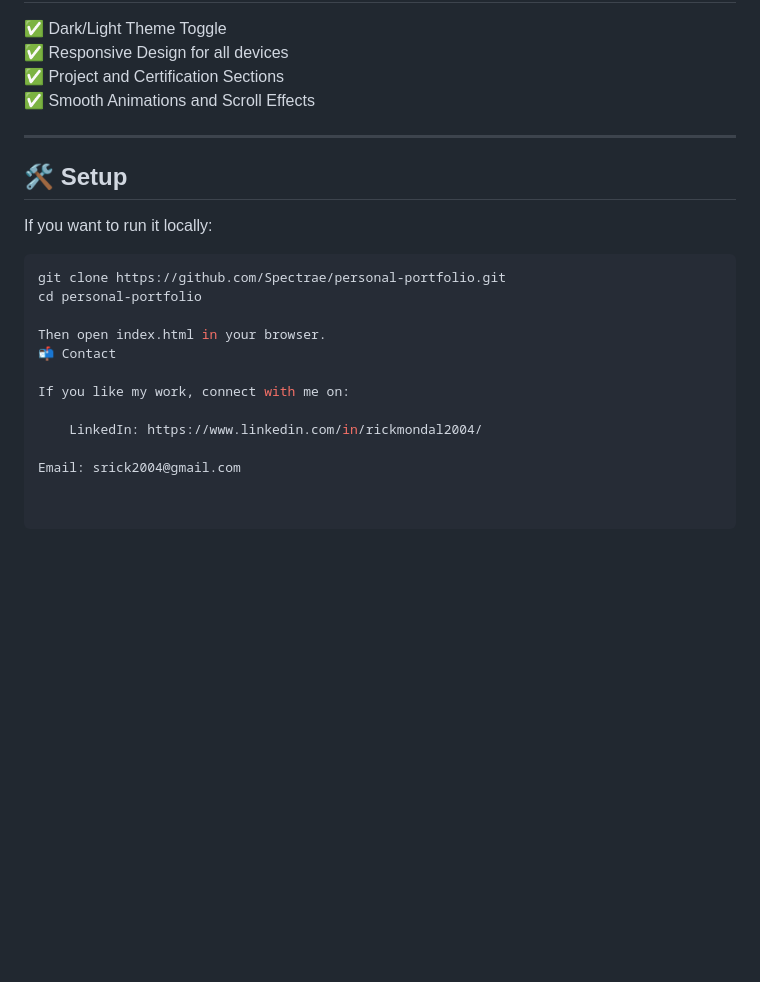
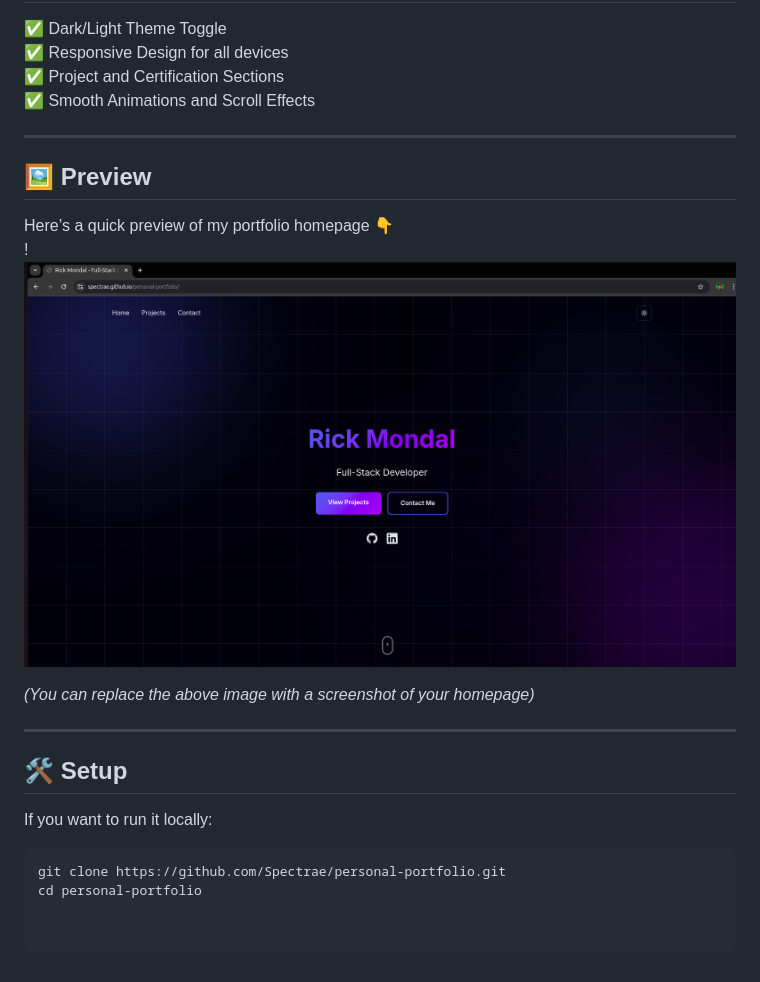
Before and after one commit to Spectrae/personal-portfolio, a Markdown page: README.md, the part around the change. Rendered like a GitHub page; pictures changed too: preview.png (added); blank space fills up the shorter version.

Commit message:
Add preview image and fix README preview link

````diff
--- a/README.md
+++ b/README.md
@@ -27,18 +27,18 @@ Everything is custom coded — no frameworks used.
 
 ---
 
+## 🖼️ Preview
+
+Here’s a quick preview of my portfolio homepage 👇
+!![Portfolio Preview](https://raw.githubusercontent.com/Spectrae/personal-portfolio/main/preview.png)
+
+*(You can replace the above image with a screenshot of your homepage)*
+
+---
+
 ## 🛠️ Setup
 If you want to run it locally:
 
 ```bash
 git clone https://github.com/Spectrae/personal-portfolio.git
 cd personal-portfolio
-
-Then open index.html in your browser.
-📬 Contact
-
-If you like my work, connect with me on:
-
-    LinkedIn: https://www.linkedin.com/in/rickmondal2004/
-
-Email: srick2004@gmail.com
````
